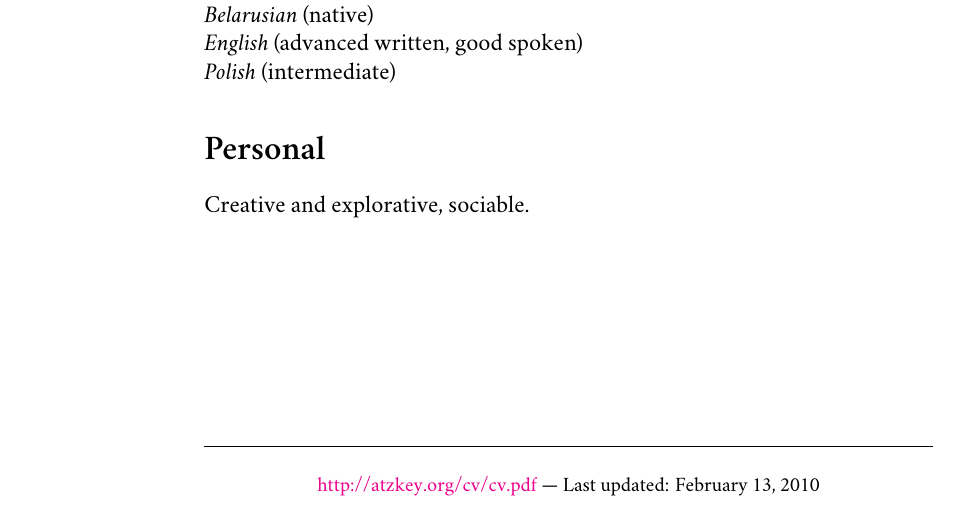
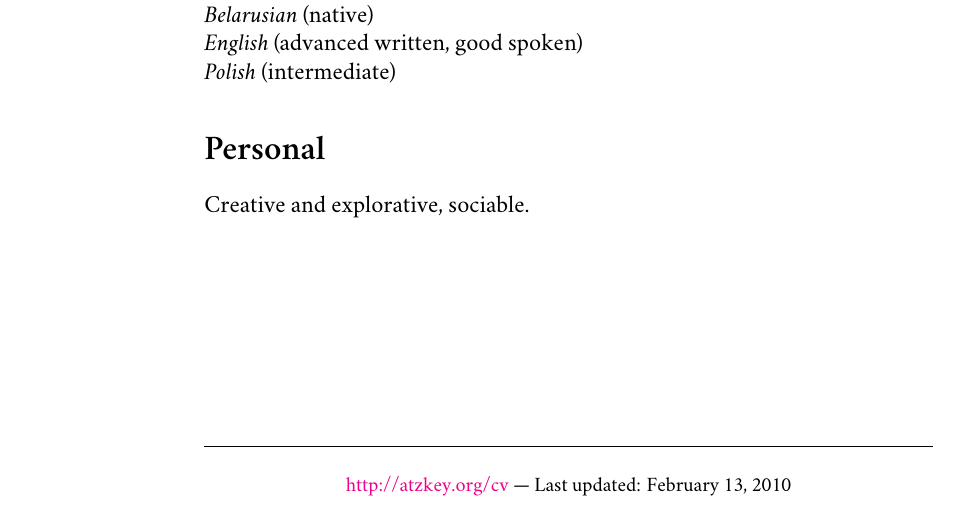
Before and after one commit to atzkey/cv, a LaTeX CV (cv.tex): part of page 2 of 2, cut so that both start at the same text. Compiled offline with XeLaTeX; a missing font is replaced by an installed copy or a similar font.

Commit message:
Updating link to cv, made rewrite ^.*$ http://github.com/downloads/atzkey/cv/cv.pdf; in nginx conf

```diff
--- a/cv.tex
+++ b/cv.tex
@@ -139,7 +139,7 @@ pdftitle={Denis Bakunovitch---résumé},pdfauthor={Denis Bakunovitch}]{hyperref}
 	\vfill{}
 	\hrulefill
 	\begin{center}
-		\footnotesize \href{http://atzkey.org/cv/cv.pdf}{http://atzkey.org/cv/cv.pdf} — Last updated: \today
+		\footnotesize \href{http://atzkey.org/cv}{http://atzkey.org/cv} — Last updated: \today
 	\end{center}
 
 \end{document}
```
